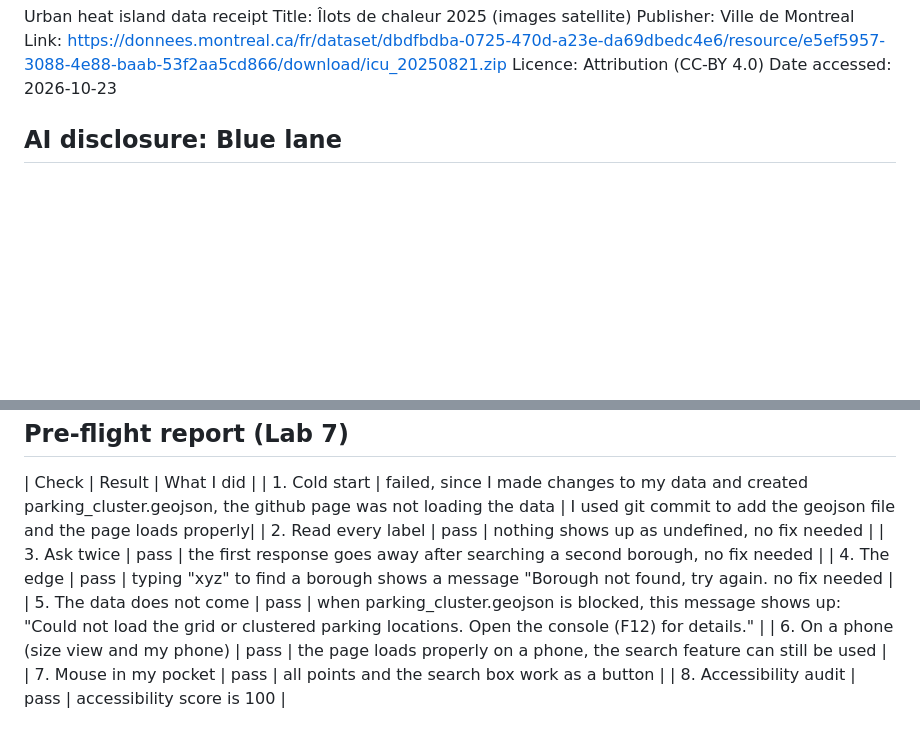
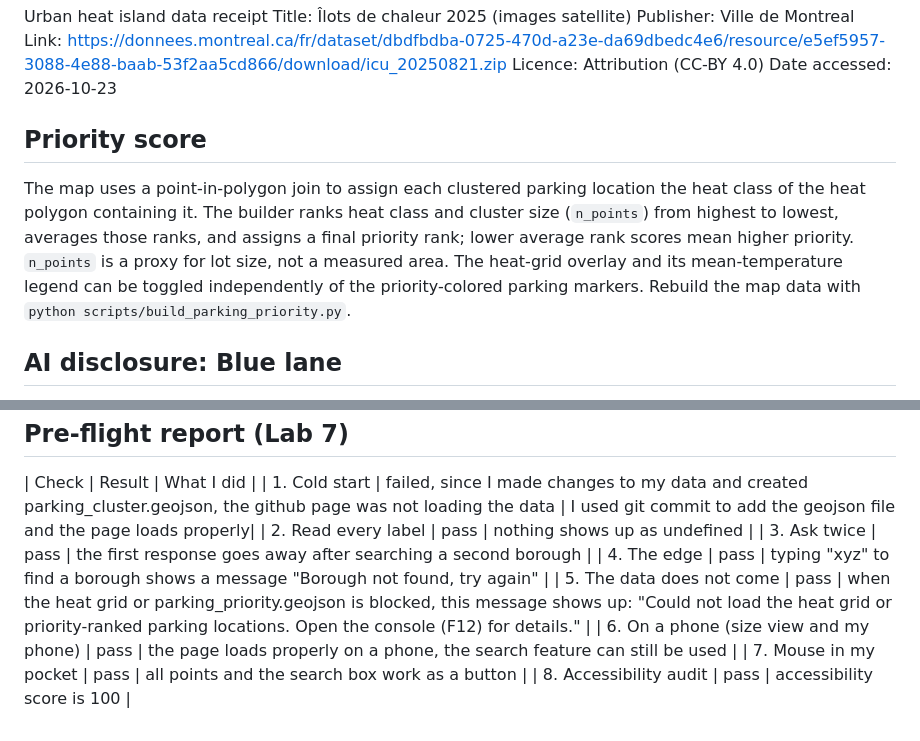
Before and after one commit to fiorella-francione/geog464-lab5, a Markdown page: README.md, 2 parts joined by grey strips. GitHub-like rendering; blank space fills up the shorter version.

Commit message:
updated pre-flight record

```diff
--- a/README.md
+++ b/README.md
@@ -33,6 +33,10 @@ Link: https://donnees.montreal.ca/fr/dataset/dbdfbdba-0725-470d-a23e-da69dbedc4e
 Licence: Attribution (CC-BY 4.0)
 Date accessed: 2026-10-23
 
+## Priority score
+
+The map uses a point-in-polygon join to assign each clustered parking location the heat class of the heat polygon containing it. The builder ranks heat class and cluster size (`n_points`) from highest to lowest, averages those ranks, and assigns a final priority rank; lower average rank scores mean higher priority. `n_points` is a proxy for lot size, not a measured area. The heat-grid overlay and its mean-temperature legend can be toggled independently of the priority-colored parking markers. Rebuild the map data with `python scripts/build_parking_priority.py`.
+
 
 ## AI disclosure: Blue lane
 I used the format from Lab 3 to load in my data, export the cleaned rows into a GeoJSON and the check cell. To help with the section on using geopandas to join my parking lot data with their respective boroughs, I used the built-in Copilot chat with the Auto "Balance" model. The method I used for asking the AI was first define my dataset (boroughs.geojson) and join it with df_h (dataframe with only off-street parking rows). I also specified to the AI not to make changes to my notebook and to also include comments to each line of code so I could understand what each line did. It suggested I load the geopandas extension first, create points from my df_h and check that both datasets were in the same coordinate system. Then, it wrote the line for the join but it also wrote a line to save this join into a new GeoJSON. I removed this line because I wanted to save it to the same GeoJSON file I had created earlier. To verify the join, I counted the number of points that did not match a borough and it came up as 0. As for the presentation and behavior of the website, I asked AI to help load in a font family I found online. It also suggested a few details to make the website stand out inlcuding adding a border to the map and changing the background color, which I accepted once I knew how it worked. Some changes had to be made throughout app.js, html and style.css for the legend to show up properly. I tweaked the dimensions of the map size, text, legend to my own liking.
@@ -63,10 +67,10 @@ Test 3. I type "xyz".
  ## Pre-flight report (Lab 7)
 | Check | Result | What I did |
 | 1. Cold start | failed, since I made changes to my data and created parking_cluster.geojson, the github page was not loading the data  | I used git commit to add the geojson file and the page loads properly|
-| 2. Read every label | pass | nothing shows up as undefined, no fix needed |
-| 3. Ask twice | pass |  the first response goes away after searching a second borough, no fix needed |
-| 4. The edge | pass | typing "xyz" to find a borough shows a message "Borough not found, try again. no fix needed |
-| 5. The data does not come | pass | when parking_cluster.geojson is blocked, this message shows up: "Could not load the grid or clustered parking locations. Open the console (F12) for details." |
+| 2. Read every label | pass | nothing shows up as undefined |
+| 3. Ask twice | pass |  the first response goes away after searching a second borough |
+| 4. The edge | pass | typing "xyz" to find a borough shows a message "Borough not found, try again" |
+| 5. The data does not come | pass | when the heat grid or parking_priority.geojson is blocked, this message shows up: "Could not load the heat grid or priority-ranked parking locations. Open the console (F12) for details." |
 | 6. On a phone (size view and my phone) | pass | the page loads properly on a phone, the search feature can still be used |
 | 7. Mouse in my pocket | pass | all points and the search box work as a button |
 | 8. Accessibility audit | pass | accessibility score is 100 |
```
